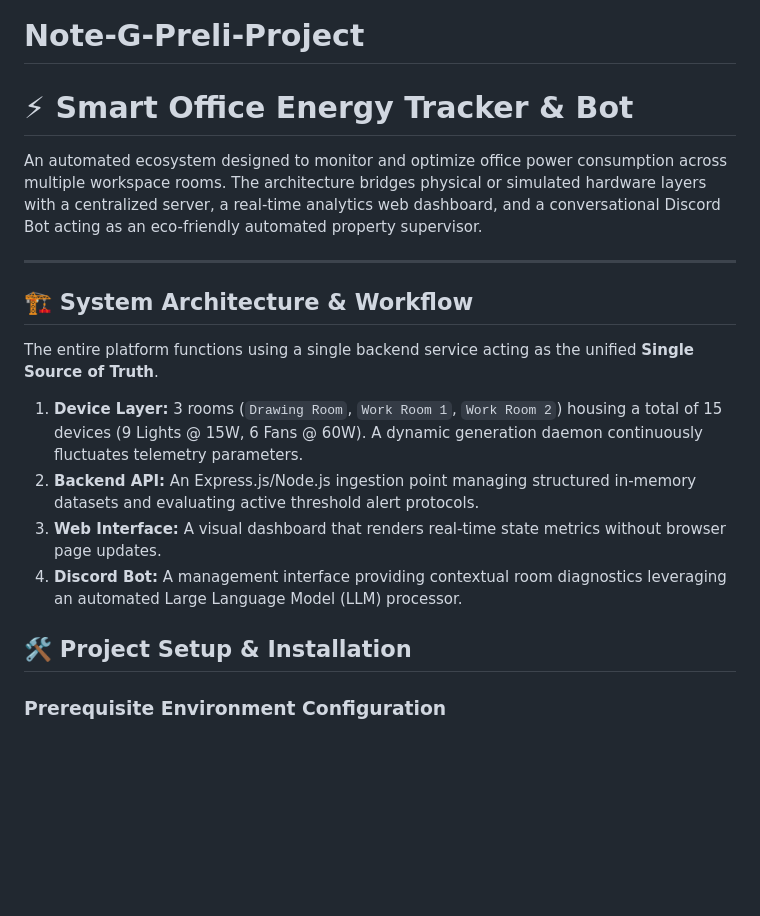
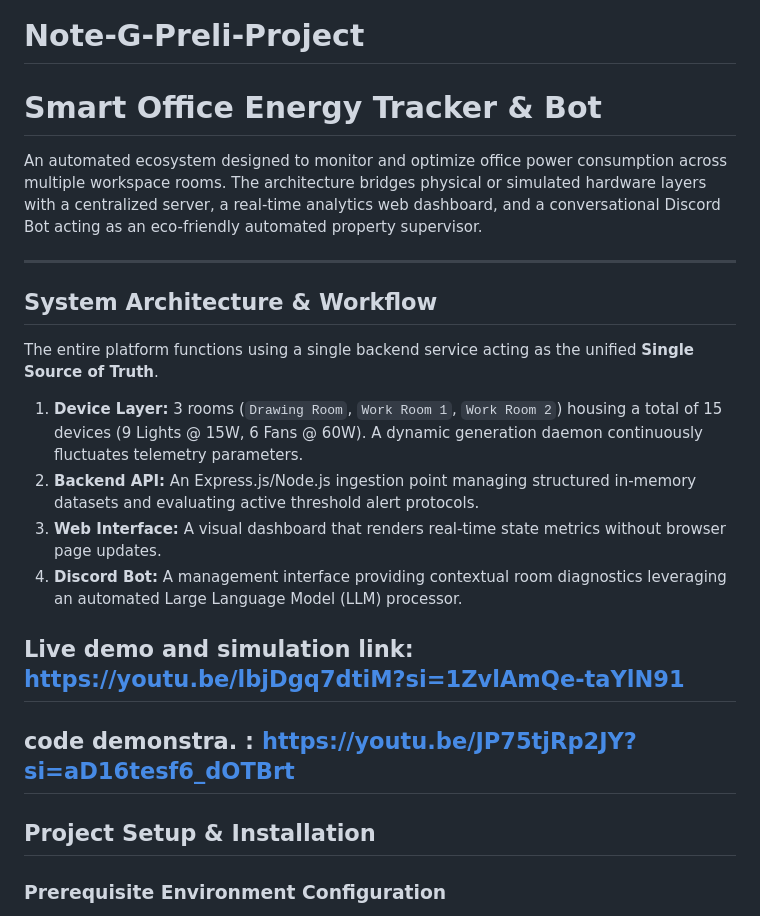
Before and after one commit to 13Labonno/Note-G-Preli-Project, a Markdown page: README.md, the part around the change. GitHub-like rendering; blank space fills up the shorter version.

```diff
--- a/README.md
+++ b/README.md
@@ -1,11 +1,11 @@
 # Note-G-Preli-Project
-# ⚡ Smart Office Energy Tracker & Bot
+# Smart Office Energy Tracker & Bot
 
 An automated ecosystem designed to monitor and optimize office power consumption across multiple workspace rooms. The architecture bridges physical or simulated hardware layers with a centralized server, a real-time analytics web dashboard, and a conversational Discord Bot acting as an eco-friendly automated property supervisor.
 
 ---
 
-## 🏗️ System Architecture & Workflow
+##  System Architecture & Workflow
 
 The entire platform functions using a single backend service acting as the unified **Single Source of Truth**.
 
@@ -14,9 +14,10 @@ The entire platform functions using a single backend service acting as the unifi
 3. **Web Interface:** A visual dashboard that renders real-time state metrics without browser page updates.
 4. **Discord Bot:** A management interface providing contextual room diagnostics leveraging an automated Large Language Model (LLM) processor.
 
+## Live demo and simulation link: https://youtu.be/lbjDgq7dtiM?si=1ZvlAmQe-taYlN91
+## code demonstra. : https://youtu.be/JP75tjRp2JY?si=aD16tesf6_dOTBrt
 
-
-## 🛠️ Project Setup & Installation
+##  Project Setup & Installation
 
 ### Prerequisite Environment Configuration
 Create a `.env` file inside the root of your project directory before initializing execution modules:
```
